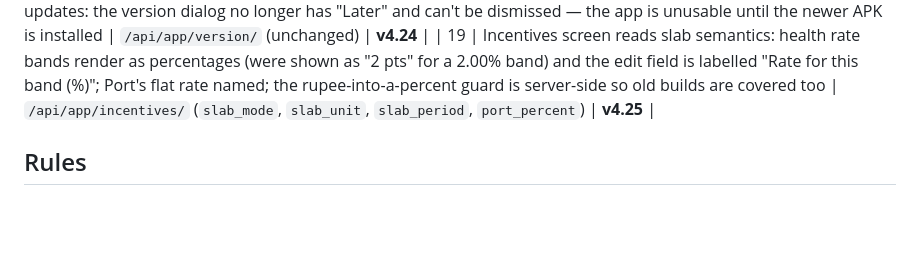
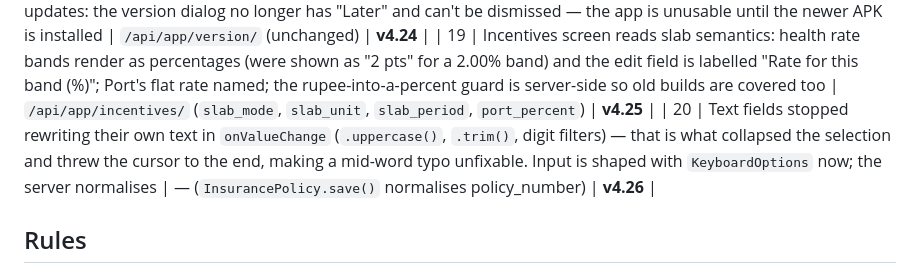
Before and after one commit to adityakadlag2004/silicon-crm, a Markdown page: mobile/NATIVE_MIGRATION.md, the part around the change. GitHub-like rendering; blank space fills up the shorter version.

Commit message:
Android v4.26.0 (code 58) shipped: text field cursor fix
Co-Authored-By: Claude Opus 5 <noreply@anthropic.com>

```diff
--- a/mobile/NATIVE_MIGRATION.md
+++ b/mobile/NATIVE_MIGRATION.md
@@ -55,6 +55,7 @@ in the WebView.
 | 17 | Reliability + a11y pass (audit fixes): policy date/number on Add Sale, renewal→policy linking, group task edit/delete, rolling session cookie, offline outbox for follow-up/task writes, response cache + pull-to-refresh, WebView uploads/downloads, monochrome notification icon + per-kind channels, `/api/app/me/`, crash reporting, R8 | `/api/app/me/`, `/api/app/crash/`, `policy_id` on renewals, paged `/api/app/tasks/` | **v4.23** |
 | 18 | Mandatory updates: the version dialog no longer has "Later" and can't be dismissed — the app is unusable until the newer APK is installed | `/api/app/version/` (unchanged) | **v4.24** |
 | 19 | Incentives screen reads slab semantics: health rate bands render as percentages (were shown as "2 pts" for a 2.00% band) and the edit field is labelled "Rate for this band (%)"; Port's flat rate named; the rupee-into-a-percent guard is server-side so old builds are covered too | `/api/app/incentives/` (`slab_mode`, `slab_unit`, `slab_period`, `port_percent`) | **v4.25** |
+| 20 | Text fields stopped rewriting their own text in `onValueChange` (`.uppercase()`, `.trim()`, digit filters) — that is what collapsed the selection and threw the cursor to the end, making a mid-word typo unfixable. Input is shaped with `KeyboardOptions` now; the server normalises | — (`InsurancePolicy.save()` normalises policy_number) | **v4.26** |
 
 ## Rules
 
```
